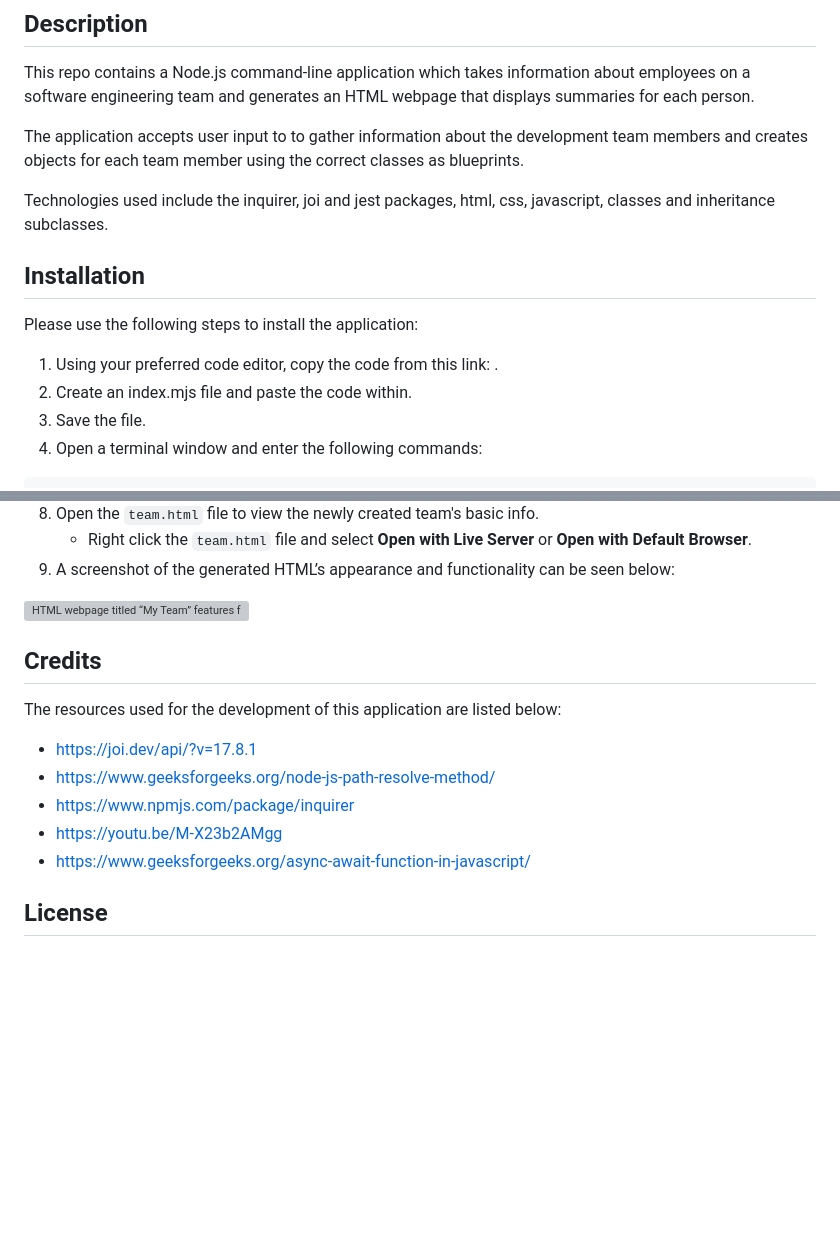
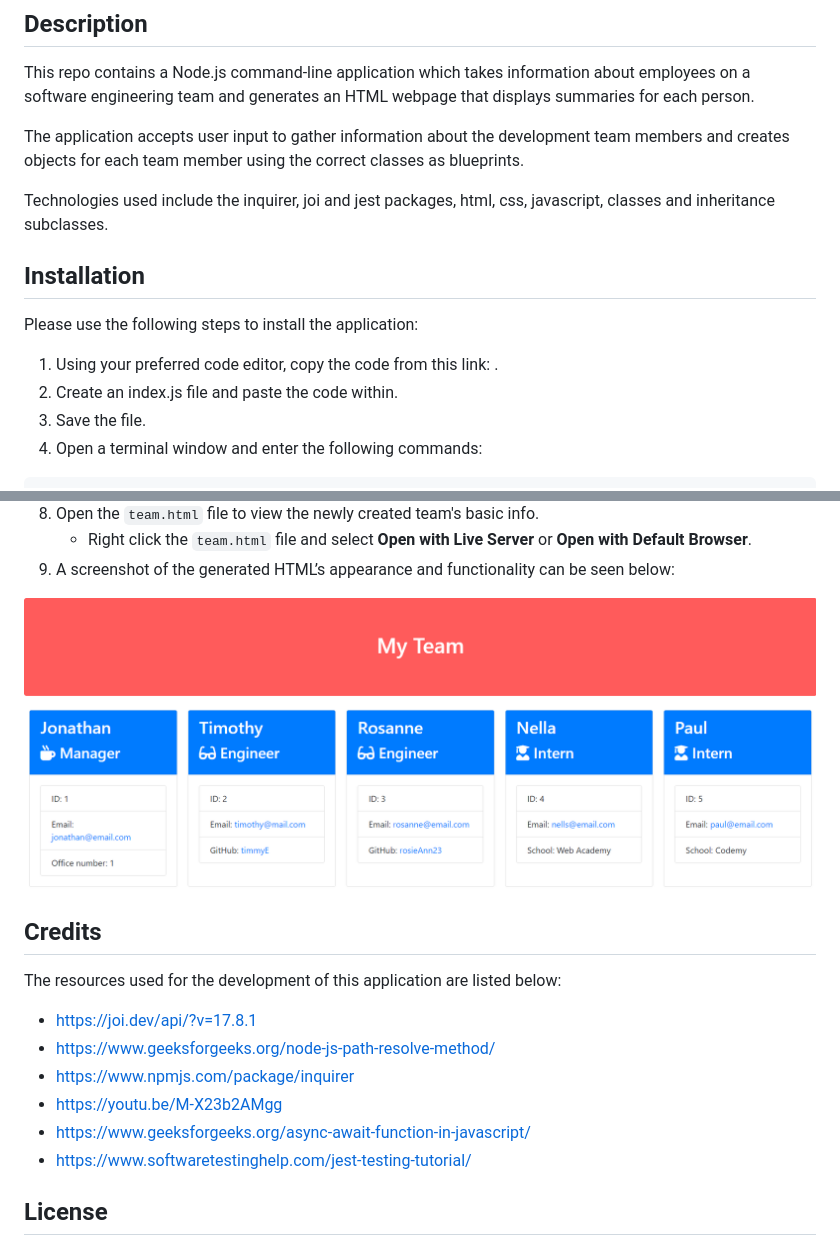
Before and after one commit to russkinori/TeamProfile-Composer, a Markdown page: README.md, 2 parts joined by grey strips. GitHub-like rendering; pictures changed too: assets/teamprofile-composer-sample.png (added); blank space fills up the shorter version; grey boxes are pictures that could not be loaded.

````diff
--- a/README.md
+++ b/README.md
@@ -3,7 +3,7 @@
 ## Description
 This repo contains a Node.js command-line application which takes information about employees on a software engineering team and generates an HTML webpage that displays summaries for each person.
 
-The application accepts user input to to gather information about the development team members and creates objects for each team member using the correct classes as blueprints.
+The application accepts user input to gather information about the development team members and creates objects for each team member using the correct classes as blueprints.
 
 Technologies used include the inquirer, joi and jest packages, html, css, javascript, classes and inheritance subclasses.
 
@@ -11,7 +11,7 @@ Technologies used include the inquirer, joi and jest packages, html, css, javasc
 
 Please use the following steps to install the application:
 1. Using your preferred code editor, copy the code from this link: .
-2. Create an index.mjs file and paste the code within.
+2. Create an index.js file and paste the code within.
 3. Save the file.
 4. Open a terminal window and enter the following commands:
 ```bash
@@ -46,7 +46,7 @@ npm install joi
     * Right click the `team.html` file and select **Open with Live Server** or **Open with Default Browser**.
 10. A screenshot of the generated HTML’s appearance and functionality can be seen below:
 
-![HTML webpage titled “My Team” features five boxes listing employee names, titles, and other key info.](./Assets/14-object-oriented-programming-challenge-demo.png)
+![HTML webpage titled “My Team” features five boxes listing employee names, titles, and other key info.](./assets/teamprofile-composer-sample.png)
 
 ## Credits
 The resources used for the development of this application are listed below:
@@ -55,6 +55,6 @@ The resources used for the development of this application are listed below:
   - https://www.npmjs.com/package/inquirer
   - https://youtu.be/M-X23b2AMgg
   - https://www.geeksforgeeks.org/async-await-function-in-javascript/
-
+  - https://www.softwaretestinghelp.com/jest-testing-tutorial/
 
 ## License
````
Also changed, not shown: other parts of README.md (+1 -1 lines), assets/14-object-oriented-programming-challenge-demo.png (deleted), 5 other files.
